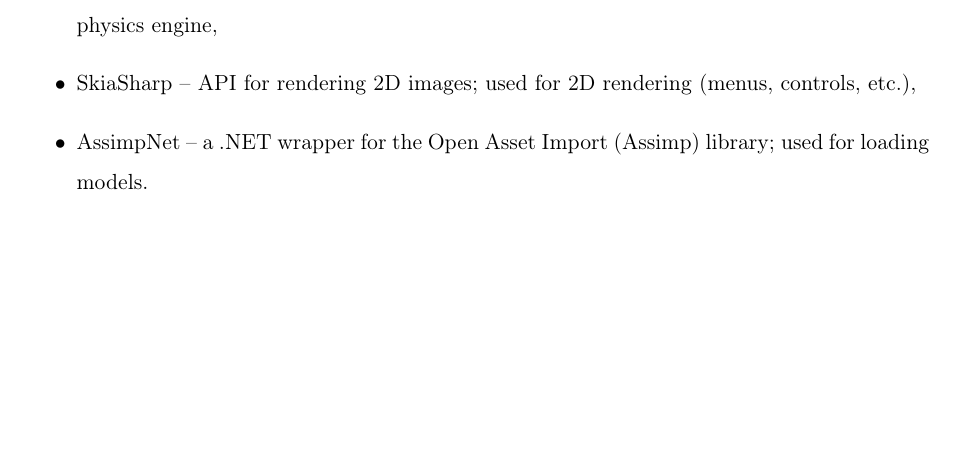
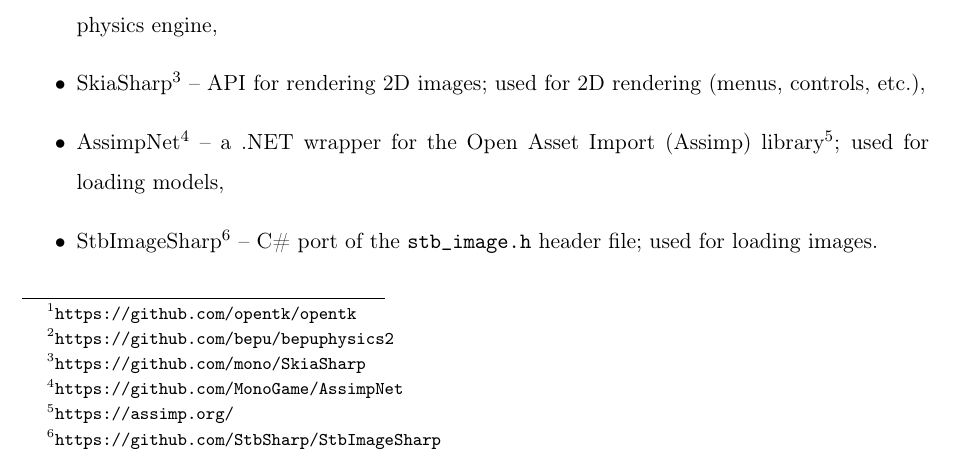
Before and after one commit to Non-Euclidean-World/Thesis, a LaTeX thesis (main.tex, which reads chapters/system_architecture/sections/technologies_selection/technologies_selection.tex): part of page 34 of 63, cut so that both start at the same text, the shorter picture padded with empty space. Compiled offline with pdfLaTeX.

Commit message:
add links to libs

```diff
--- a/chapters/system_architecture/sections/technologies_selection/technologies_selection.tex
+++ b/chapters/system_architecture/sections/technologies_selection/technologies_selection.tex
@@ -5,8 +5,9 @@
 
 The game relies on the following third-party libraries:
 \begin{itemize}
-    \item OpenTK -- a set of low-level C\# bindings for OpenGL; used for 3D rendering,
-    \item BepuPhysics2 -- a low-level, highly performant physics simulation library; used as the physics engine,
-    \item SkiaSharp -- API for rendering 2D images; used for 2D rendering (menus, controls, etc.),
-    \item AssimpNet -- a .NET wrapper for the Open Asset Import (Assimp) library; used for loading models.
+    \item OpenTK\footnote{\url{https://github.com/opentk/opentk}} -- a set of low-level C\# bindings for OpenGL; used for 3D rendering,
+    \item BepuPhysics2\footnote{\url{https://github.com/bepu/bepuphysics2}} -- a low-level, highly performant physics simulation library; used as the physics engine,
+    \item SkiaSharp\footnote{\url{https://github.com/mono/SkiaSharp}} -- API for rendering 2D images; used for 2D rendering (menus, controls, etc.),
+    \item AssimpNet\footnote{\url{https://github.com/MonoGame/AssimpNet}} -- a .NET wrapper for the Open Asset Import (Assimp) library\footnote{\url{https://assimp.org/}}; used for loading models,
+    \item StbImageSharp\footnote{\url{https://github.com/StbSharp/StbImageSharp}} -- C\# port of the \texttt{stb\_image.h} header file; used for loading images.
 \end{itemize}
```
